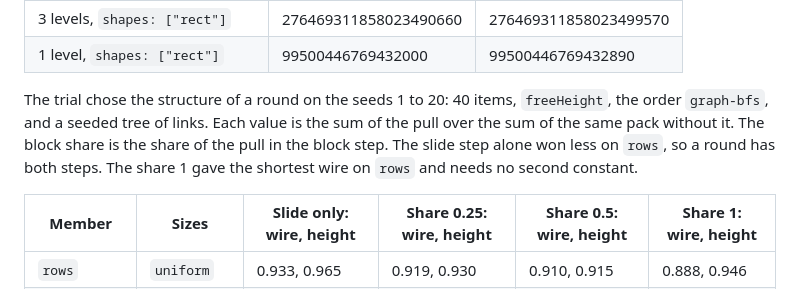
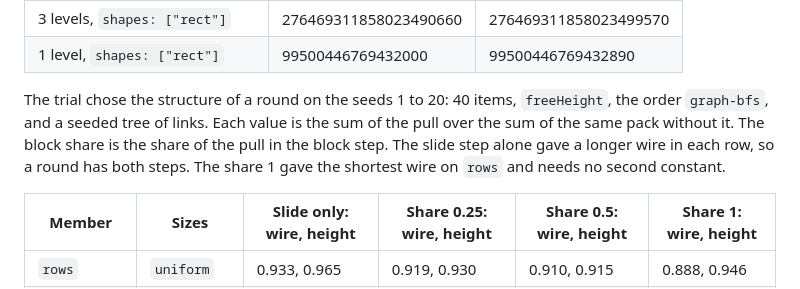
Before and after one commit to mark1russell7/packing, a Markdown page: docs/PACKER.md, the part around the change. Drawn GitHub-style.

Commit message:
docs(packer): correct the trial sentence of the link pull
Co-Authored-By: Claude Opus 5.5 <noreply@anthropic.com>

```diff
--- a/docs/PACKER.md
+++ b/docs/PACKER.md
@@ -804,7 +804,7 @@ The counts of `packSpace`:
 | 3 levels, `shapes: ["rect"]` | 276469311858023490660 | 276469311858023499570 |
 | 1 level, `shapes: ["rect"]` | 99500446769432000 | 99500446769432890 |
 
-The trial chose the structure of a round on the seeds 1 to 20: 40 items, `freeHeight`, the order `graph-bfs`, and a seeded tree of links. Each value is the sum of the pull over the sum of the same pack without it. The block share is the share of the pull in the block step. The slide step alone won less on `rows`, so a round has both steps. The share 1 gave the shortest wire on `rows` and needs no second constant.
+The trial chose the structure of a round on the seeds 1 to 20: 40 items, `freeHeight`, the order `graph-bfs`, and a seeded tree of links. Each value is the sum of the pull over the sum of the same pack without it. The block share is the share of the pull in the block step. The slide step alone gave a longer wire in each row, so a round has both steps. The share 1 gave the shortest wire on `rows` and needs no second constant.
 
 | Member | Sizes | Slide only: wire, height | Share 0.25: wire, height | Share 0.5: wire, height | Share 1: wire, height |
 |---|---|---|---|---|---|
```
